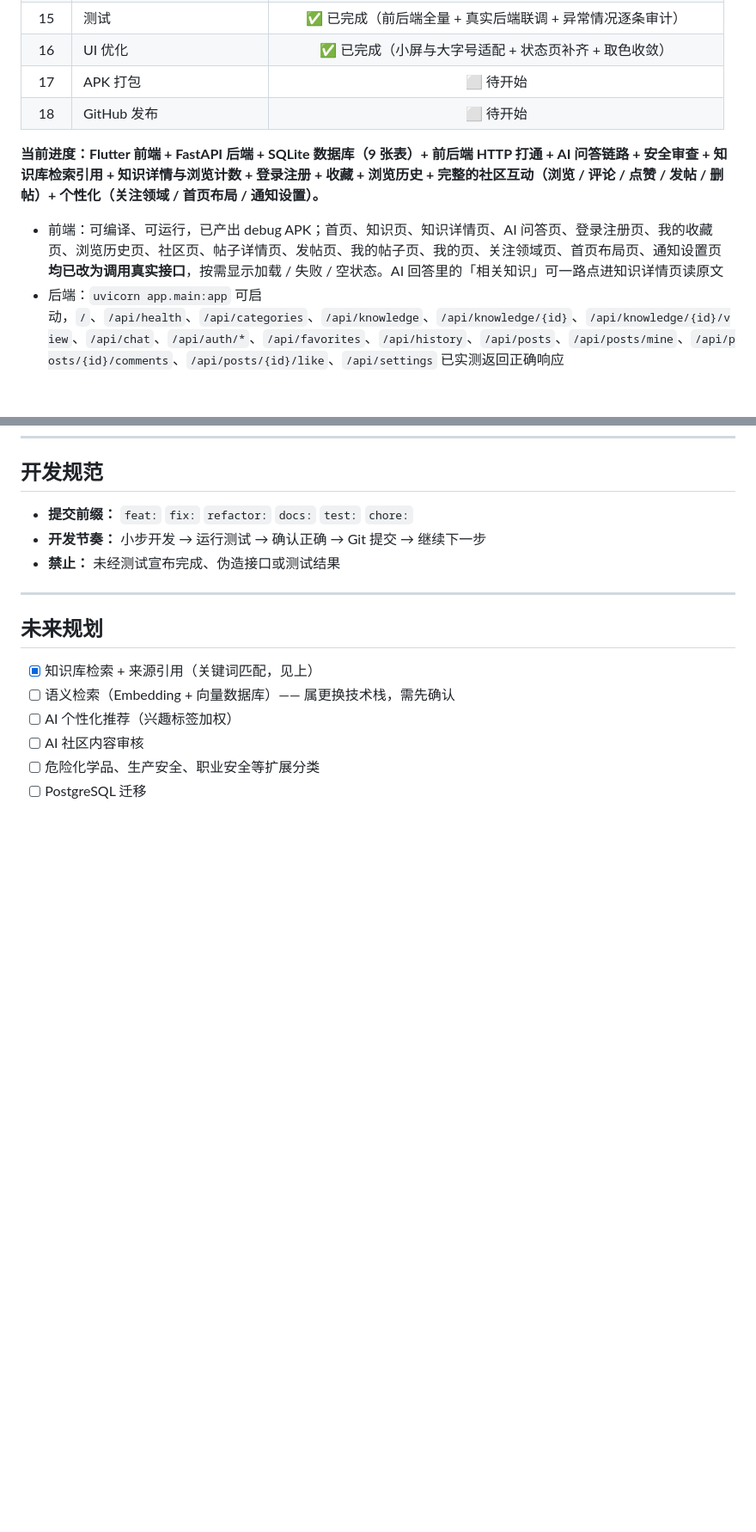
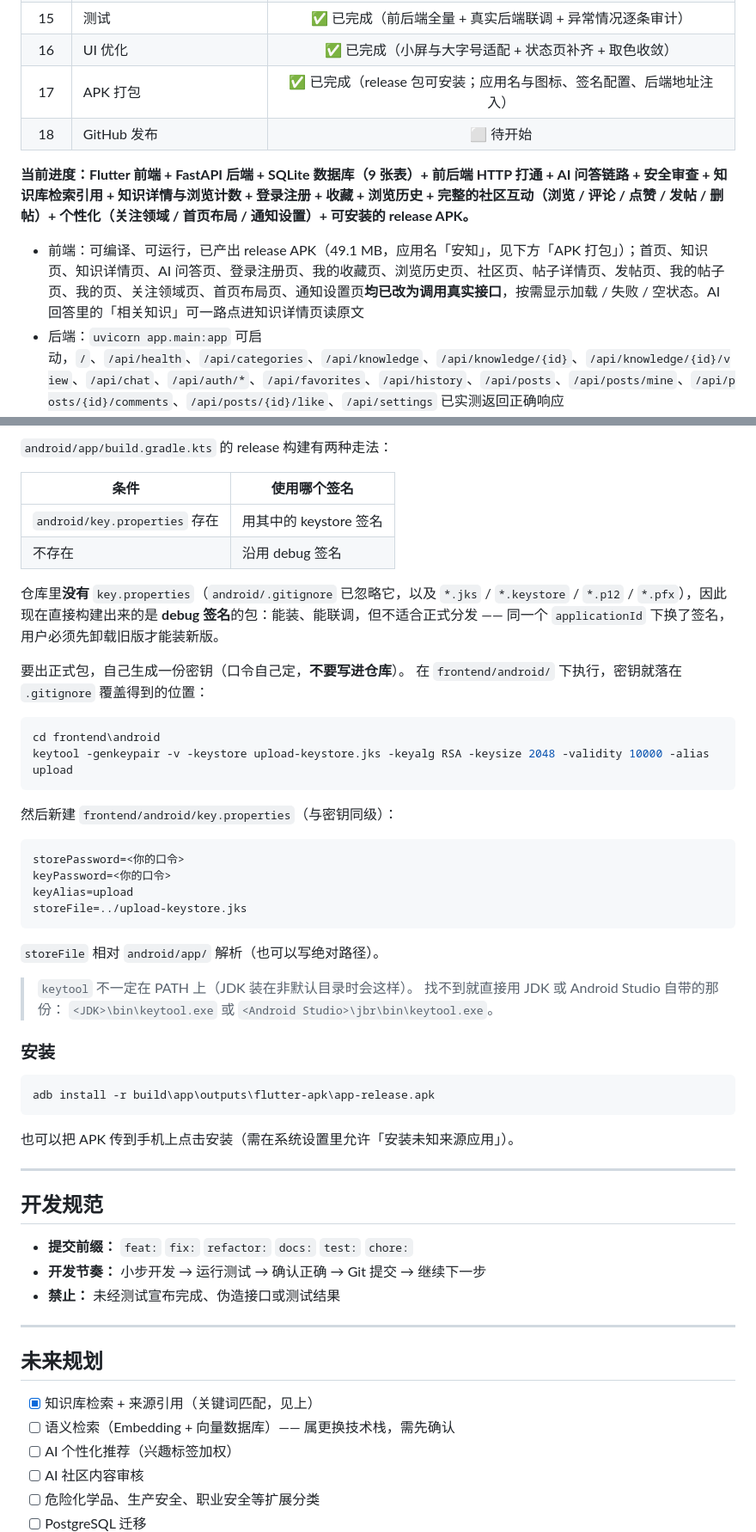
Before and after one commit to siyuan006/AnZhi, a Markdown page: README.md, 2 parts joined by grey strips. Shown at 86% size. Drawn GitHub-style; blank space fills up the shorter version.

````diff
--- a/README.md
+++ b/README.md
@@ -30,12 +30,12 @@
 | 14 | RAG | ✅ 已完成（知识库检索引用；关键词匹配而非语义检索，原因见下） |
 | 15 | 测试 | ✅ 已完成（前后端全量 + 真实后端联调 + 异常情况逐条审计） |
 | 16 | UI 优化 | ✅ 已完成（小屏与大字号适配 + 状态页补齐 + 取色收敛） |
-| 17 | APK 打包 | ⬜ 待开始 |
+| 17 | APK 打包 | ✅ 已完成（release 包可安装；应用名与图标、签名配置、后端地址注入） |
 | 18 | GitHub 发布 | ⬜ 待开始 |
 
-**当前进度：Flutter 前端 + FastAPI 后端 + SQLite 数据库（9 张表）+ 前后端 HTTP 打通 + AI 问答链路 + 安全审查 + 知识库检索引用 + 知识详情与浏览计数 + 登录注册 + 收藏 + 浏览历史 + 完整的社区互动（浏览 / 评论 / 点赞 / 发帖 / 删帖）+ 个性化（关注领域 / 首页布局 / 通知设置）。**
+**当前进度：Flutter 前端 + FastAPI 后端 + SQLite 数据库（9 张表）+ 前后端 HTTP 打通 + AI 问答链路 + 安全审查 + 知识库检索引用 + 知识详情与浏览计数 + 登录注册 + 收藏 + 浏览历史 + 完整的社区互动（浏览 / 评论 / 点赞 / 发帖 / 删帖）+ 个性化（关注领域 / 首页布局 / 通知设置）+ 可安装的 release APK。**
 
-- 前端：可编译、可运行，已产出 debug APK；首页、知识页、知识详情页、AI 问答页、登录注册页、我的收藏页、浏览历史页、社区页、帖子详情页、发帖页、我的帖子页、我的页、关注领域页、首页布局页、通知设置页**均已改为调用真实接口**，按需显示加载 / 失败 / 空状态。AI 回答里的「相关知识」可一路点进知识详情页读原文
+- 前端：可编译、可运行，已产出 release APK（49.1 MB，应用名「安知」，见下方「APK 打包」）；首页、知识页、知识详情页、AI 问答页、登录注册页、我的收藏页、浏览历史页、社区页、帖子详情页、发帖页、我的帖子页、我的页、关注领域页、首页布局页、通知设置页**均已改为调用真实接口**，按需显示加载 / 失败 / 空状态。AI 回答里的「相关知识」可一路点进知识详情页读原文
 - 后端：`uvicorn app.main:app` 可启动，`/`、`/api/health`、`/api/categories`、`/api/knowledge`、`/api/knowledge/{id}`、`/api/knowledge/{id}/view`、`/api/chat`、`/api/auth/*`、`/api/favorites`、`/api/history`、`/api/posts`、`/api/posts/mine`、`/api/posts/{id}/comments`、`/api/posts/{id}/like`、`/api/settings` 已实测返回正确响应
 - 数据库：`backend/anzhi.db` 已建全部 9 张表，六大分类种子数据已写入
 - 联调：前端 366 个测试 + 后端 547 个测试全部通过；另有 70 个「真实后端」集成测试（默认跳过；开启后 43 通过 / 27 如实跳过，跳过的是依赖「知识库已发布内容」与「已配置 API Key」的那几组，而非空跑）
@@ -521,3 +599,48 @@ flutter test test/integration/live_backend_test.dart --dart-define=ANZHI_LIVE_BA
+`android/app/build.gradle.kts` 的 release 构建有两种走法：
+
+| 条件 | 使用哪个签名 |
+|---|---|
+| `android/key.properties` 存在 | 用其中的 keystore 签名 |
+| 不存在 | 沿用 debug 签名 |
+
+仓库里**没有** `key.properties`（`android/.gitignore` 已忽略它，以及
+`*.jks` / `*.keystore` / `*.p12` / `*.pfx`），因此现在直接构建出来的是
+**debug 签名**的包：能装、能联调，但不适合正式分发 —— 同一个 `applicationId`
+下换了签名，用户必须先卸载旧版才能装新版。
+
+要出正式包，自己生成一份密钥（口令自己定，**不要写进仓库**）。
+在 `frontend/android/` 下执行，密钥就落在 `.gitignore` 覆盖得到的位置：
+
+```bash
+cd frontend\android
+keytool -genkeypair -v -keystore upload-keystore.jks -keyalg RSA -keysize 2048 -validity 10000 -alias upload
+```
+
+然后新建 `frontend/android/key.properties`（与密钥同级）：
+
+```properties
+storePassword=<你的口令>
+keyPassword=<你的口令>
+keyAlias=upload
+storeFile=../upload-keystore.jks
+```
+
+`storeFile` 相对 `android/app/` 解析（也可以写绝对路径）。
+
+> `keytool` 不一定在 PATH 上（JDK 装在非默认目录时会这样）。
+> 找不到就直接用 JDK 或 Android Studio 自带的那份：
+> `<JDK>\bin\keytool.exe` 或 `<Android Studio>\jbr\bin\keytool.exe`。
+
+### 安装
+
+```bash
+adb install -r build\app\outputs\flutter-apk\app-release.apk
+```
+
+也可以把 APK 传到手机上点击安装（需在系统设置里允许「安装未知来源应用」）。
+
+---
+
 ## 开发规范
 
 - **提交前缀：** `feat:` `fix:` `refactor:` `docs:` `test:` `chore:`
````
Also changed, not shown: other parts of README.md (+79 -1 lines).
